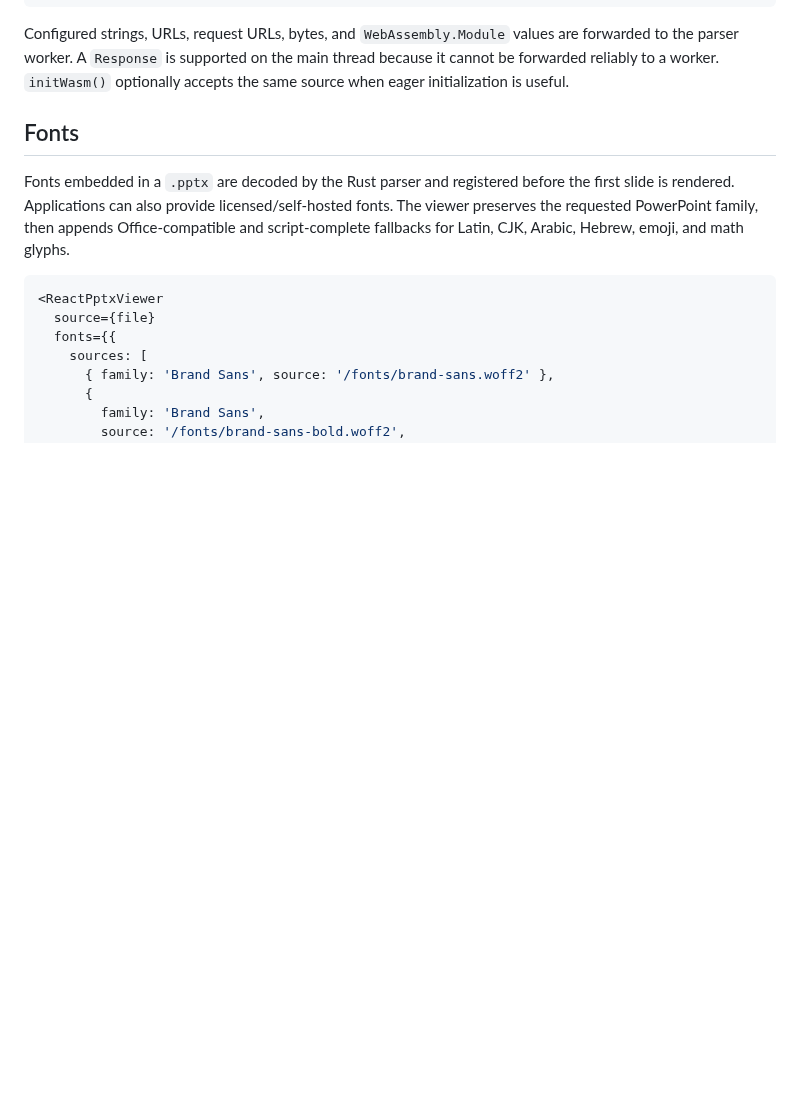
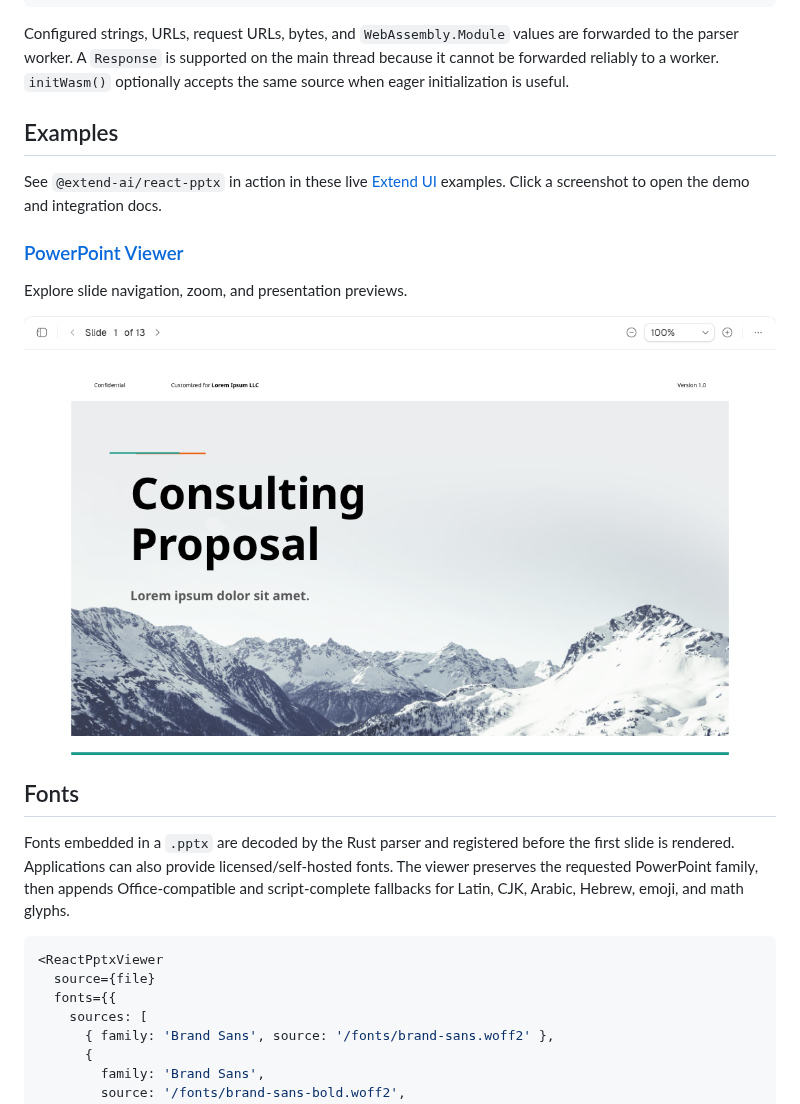
Before and after one commit to extend-hq/react-pptx, a Markdown page: packages/react-viewer/README.md, the part around the change. GitHub-like rendering; pictures changed too: docs/readme-assets/extend-ui-pptx-viewer.png (added); blank space fills up the shorter version.

Commit message:
docs: add Extend UI examples and screenshots

```diff
--- a/packages/react-viewer/README.md
+++ b/packages/react-viewer/README.md
@@ -117,6 +117,16 @@ Configured strings, URLs, request URLs, bytes, and `WebAssembly.Module` values a
 the parser worker. A `Response` is supported on the main thread because it cannot be forwarded
 reliably to a worker. `initWasm()` optionally accepts the same source when eager initialization
 is useful.
+
+## Examples
+
+See `@extend-ai/react-pptx` in action in these live [Extend UI](https://www.extend.ai/ui) examples. Click a screenshot to open the demo and integration docs.
+
+### [PowerPoint Viewer](https://www.extend.ai/ui/docs/components/pptx-viewer)
+
+Explore slide navigation, zoom, and presentation previews.
+
+[![PowerPoint viewer with a presentation slide and navigation controls](https://raw.githubusercontent.com/extend-hq/react-pptx/main/docs/readme-assets/extend-ui-pptx-viewer.png)](https://www.extend.ai/ui/docs/components/pptx-viewer)
 
 ## Fonts
 
```
Also changed, not shown: README.md (+10 -0 lines).
